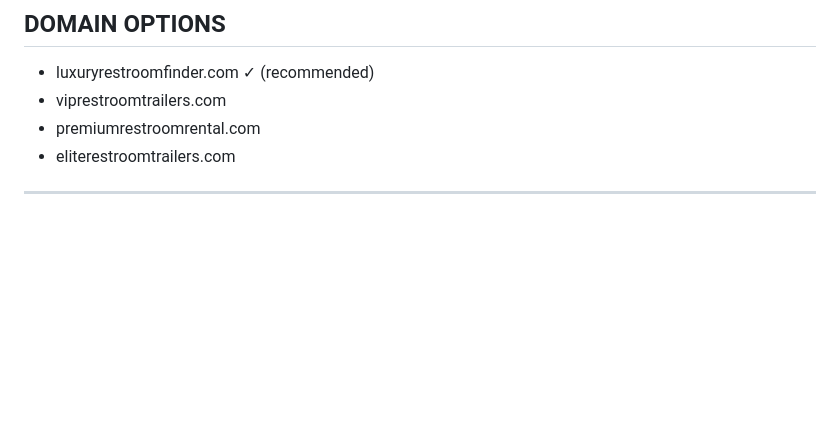
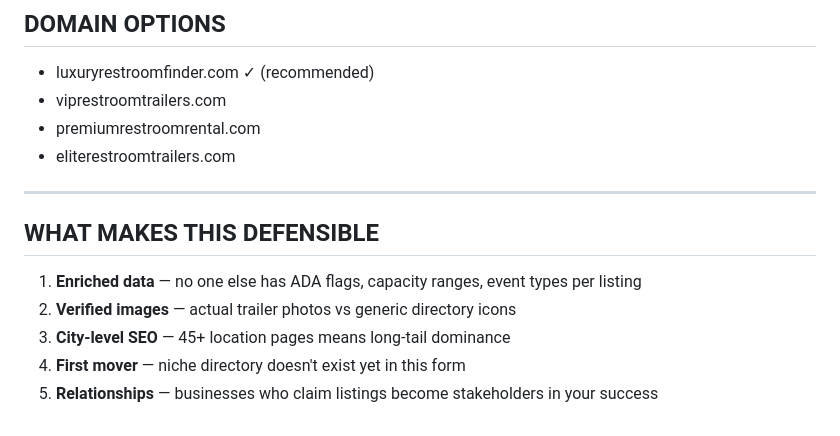
Before and after one commit to uerzer/niche-directory-empire, a Markdown page: docs/EXAMPLE-01-luxury-restroom-trailers.md, the part around the change. Rendered like a GitHub page; blank space fills up the shorter version.

```diff
--- a/docs/EXAMPLE-01-luxury-restroom-trailers.md
+++ b/docs/EXAMPLE-01-luxury-restroom-trailers.md
@@ -247,3 +247,10 @@ LuxuryRestroomFinder.com
 - eliterestroomtrailers.com
 
 ---
+
+## WHAT MAKES THIS DEFENSIBLE
+1. **Enriched data** — no one else has ADA flags, capacity ranges, event types per listing
+2. **Verified images** — actual trailer photos vs generic directory icons
+3. **City-level SEO** — 45+ location pages means long-tail dominance
+4. **First mover** — niche directory doesn't exist yet in this form
+5. **Relationships** — businesses who claim listings become stakeholders in your success
```
